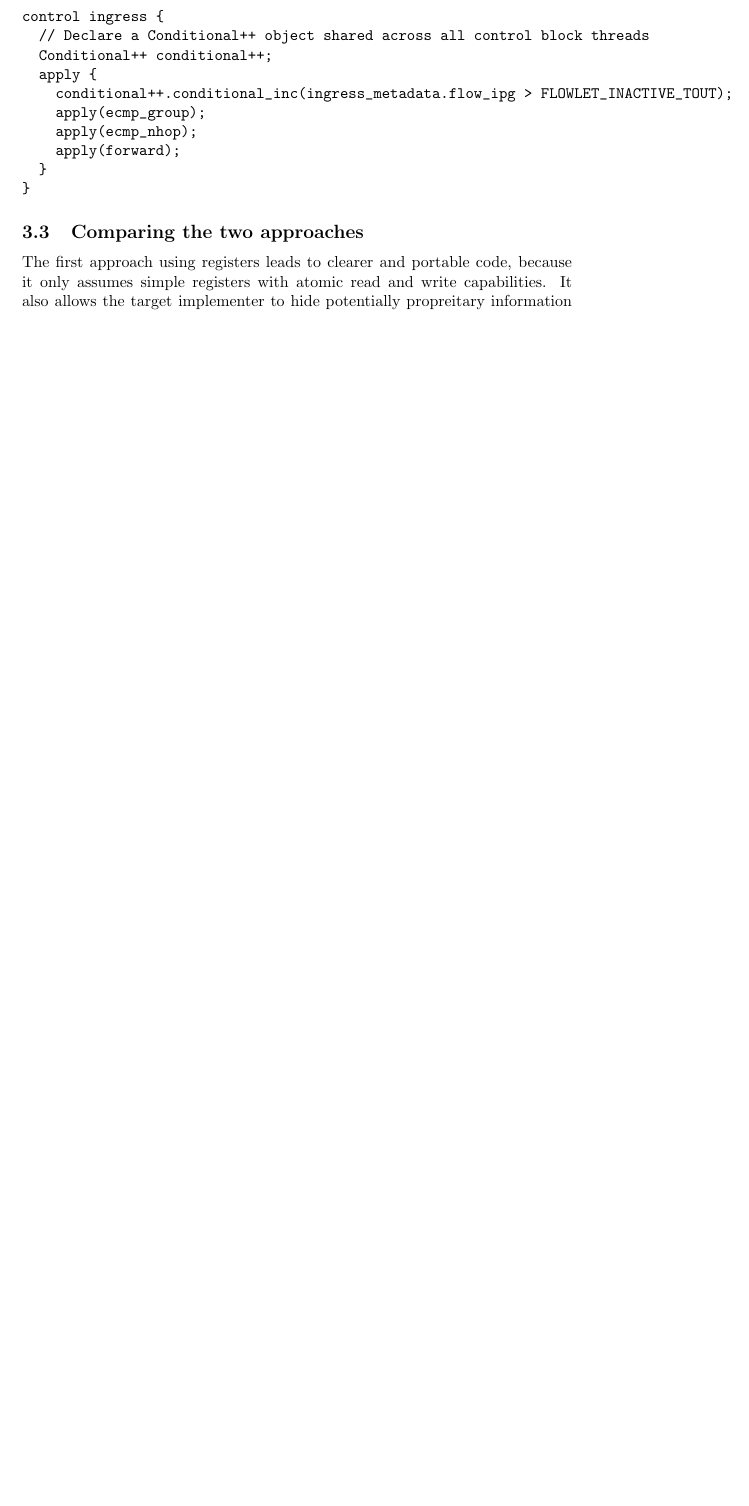
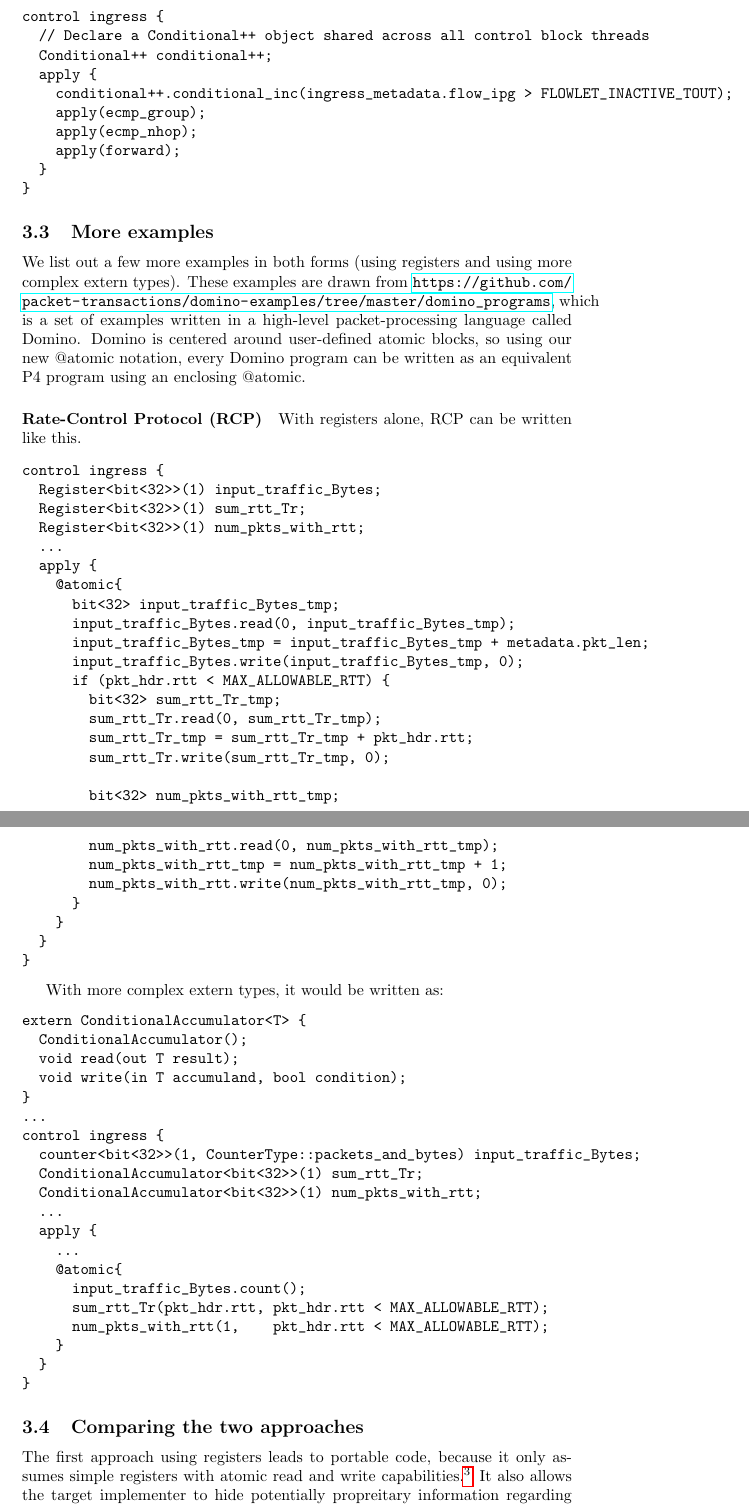
Before and after one commit to anirudhSK/p4-concurrency, a LaTeX document (draft.tex, which reads examples.tex): part of page 5 of 8 before the commit and two parts of pages 5 and 6 of 10 after it, the two joined at a grey line, cut so that both start at the same text, the shorter picture padded with empty space. Compiled offline with pdfLaTeX.

Commit message:
Add RCP example

```diff
--- a/examples.tex
+++ b/examples.tex
@@ -69,7 +69,75 @@ control ingress {
 }
 \end{verbatim}
 
+\subsection{More examples}
+
+We list out a few more examples in both forms (using registers and using more
+complex extern types). These examples are drawn from
+\url{https://github.com/packet-transactions/domino-examples/tree/master/domino_programs},
+which is a set of examples written in a high-level packet-processing language
+called Domino. Domino is centered around user-defined atomic blocks, so using
+our new @atomic notation, every Domino program can be written as an equivalent
+P4 program using an enclosing @atomic.
+
+\paragraph{Rate-Control Protocol (RCP)}
+
+With registers alone, RCP can be written like this.
+\begin{verbatim}
+control ingress {
+  Register<bit<32>>(1) input_traffic_Bytes;
+  Register<bit<32>>(1) sum_rtt_Tr;
+  Register<bit<32>>(1) num_pkts_with_rtt;
+  ...
+  apply {
+    @atomic{
+      bit<32> input_traffic_Bytes_tmp;
+      input_traffic_Bytes.read(0, input_traffic_Bytes_tmp);
+      input_traffic_Bytes_tmp = input_traffic_Bytes_tmp + metadata.pkt_len;
+      input_traffic_Bytes.write(input_traffic_Bytes_tmp, 0);
+      if (pkt_hdr.rtt < MAX_ALLOWABLE_RTT) {
+        bit<32> sum_rtt_Tr_tmp;
+        sum_rtt_Tr.read(0, sum_rtt_Tr_tmp);
+        sum_rtt_Tr_tmp = sum_rtt_Tr_tmp + pkt_hdr.rtt;
+        sum_rtt_Tr.write(sum_rtt_Tr_tmp, 0);
+
+        bit<32> num_pkts_with_rtt_tmp;
+        num_pkts_with_rtt.read(0, num_pkts_with_rtt_tmp);
+        num_pkts_with_rtt_tmp = num_pkts_with_rtt_tmp + 1;
+        num_pkts_with_rtt.write(num_pkts_with_rtt_tmp, 0);
+      }
+    }
+  }
+}
+\end{verbatim}
+
+With more complex extern types, it would be written as:
+\begin{verbatim}
+extern ConditionalAccumulator<T> {
+  ConditionalAccumulator();
+  void read(out T result);
+  void write(in T accumuland, bool condition);
+}
+...
+control ingress {
+  counter<bit<32>>(1, CounterType::packets_and_bytes) input_traffic_Bytes;
+  ConditionalAccumulator<bit<32>>(1) sum_rtt_Tr;
+  ConditionalAccumulator<bit<32>>(1) num_pkts_with_rtt;
+  ...
+  apply {
+    ...
+    @atomic{
+      input_traffic_Bytes.count();
+      sum_rtt_Tr(pkt_hdr.rtt, pkt_hdr.rtt < MAX_ALLOWABLE_RTT);
+      num_pkts_with_rtt(1,    pkt_hdr.rtt < MAX_ALLOWABLE_RTT);
+    }
+  }
+}
+\end{verbatim}
+
 \subsection{Comparing the two approaches}
-The first approach using registers leads to clearer and portable code, because
-it only assumes simple registers with atomic read and write capabilities. It
-also allows the target implementer to hide potentially propreitary information
+The first approach using registers leads to portable code, because it only
+assumes simple registers with atomic read and write
+capabilities.\footnote{While the examples above suggest that registers lead to
+overly bloated code, this could be easily fixed by providing extern methods for
+registers that allows us to carry out arithmetic on registers.} It also allows
+the target implementer to hide potentially propreitary information regarding
```
Also changed, not shown: examples.tex (15 more changed lines).
